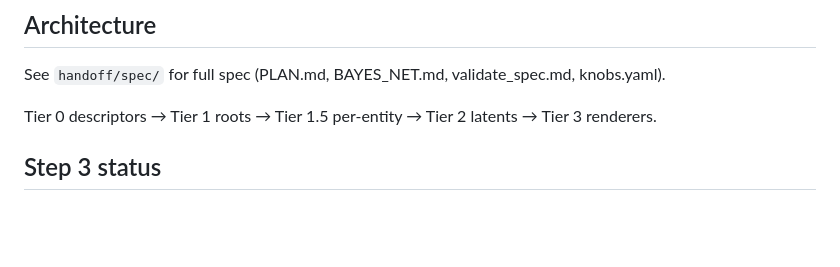
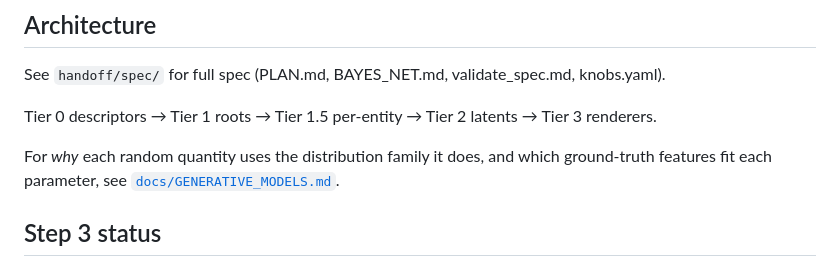
Before and after one commit to rishavsen1/v2b_syndata, a Markdown page: README.md, the part around the change. GitHub-like rendering; blank space fills up the shorter version.

```diff
--- a/README.md
+++ b/README.md
@@ -246,6 +246,10 @@ See `handoff/spec/` for full spec (PLAN.md, BAYES_NET.md, validate_spec.md, knob
 
 Tier 0 descriptors → Tier 1 roots → Tier 1.5 per-entity → Tier 2 latents → Tier 3 renderers.
 
+For *why* each random quantity uses the distribution family it does, and which
+ground-truth features fit each parameter, see
+[`docs/GENERATIVE_MODELS.md`](docs/GENERATIVE_MODELS.md).
+
 ## Step 3 status
 
 This implementation uses **stubs** for EnergyPlus (sinusoid building load) and DR events (deterministic mock events). Real integrations land in Steps 4 and 6. See `docs/DESIGN_NOTES.md` for non-trivial implementation choices.
```
Also changed, not shown: docs/GENERATIVE_MODELS.md (added, +313 -0 lines).
